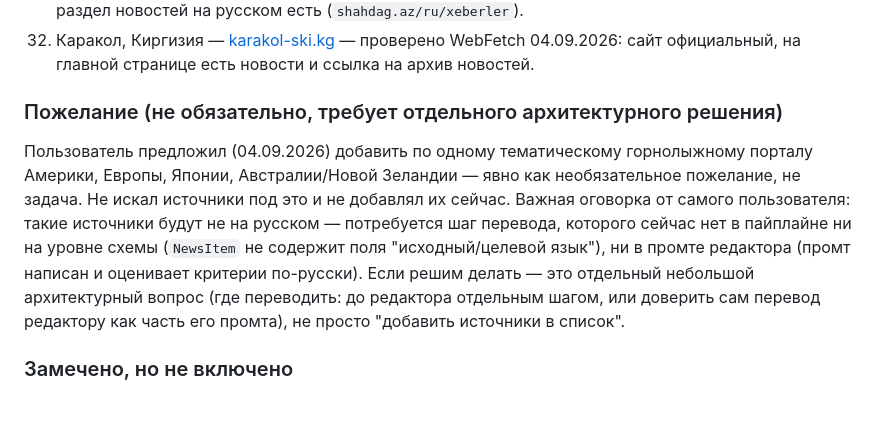
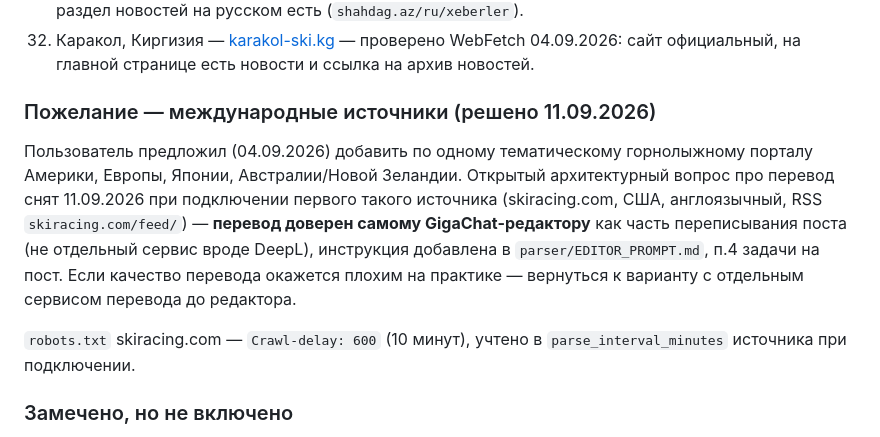
Before and after one commit to evgenymoyseenko-bot/skidi_news, a Markdown page: docs/SOURCES.md, the part around the change. Drawn GitHub-style; blank space fills up the shorter version.

```diff
--- a/docs/SOURCES.md
+++ b/docs/SOURCES.md
@@ -229,16 +229,18 @@
 32. Каракол, Киргизия — [karakol-ski.kg](https://www.karakol-ski.kg/) — проверено WebFetch
     04.09.2026: сайт официальный, на главной странице есть новости и ссылка на архив новостей.
 
-### Пожелание (не обязательно, требует отдельного архитектурного решения)
+### Пожелание — международные источники (решено 11.09.2026)
 
 Пользователь предложил (04.09.2026) добавить по одному тематическому горнолыжному порталу
-Америки, Европы, Японии, Австралии/Новой Зеландии — явно как необязательное пожелание, не
-задача. Не искал источники под это и не добавлял их сейчас. Важная оговорка от самого
-пользователя: такие источники будут не на русском — потребуется шаг перевода, которого сейчас
-нет в пайплайне ни на уровне схемы (`NewsItem` не содержит поля "исходный/целевой язык"), ни в
-промте редактора (промт написан и оценивает критерии по-русски). Если решим делать — это
-отдельный небольшой архитектурный вопрос (где переводить: до редактора отдельным шагом, или
-доверить сам перевод редактору как часть его промта), не просто "добавить источники в список".
+Америки, Европы, Японии, Австралии/Новой Зеландии. Открытый архитектурный вопрос про перевод
+снят 11.09.2026 при подключении первого такого источника (skiracing.com, США, англоязычный,
+RSS `skiracing.com/feed/`) — **перевод доверен самому GigaChat-редактору** как часть
+переписывания поста (не отдельный сервис вроде DeepL), инструкция добавлена в
+`parser/EDITOR_PROMPT.md`, п.4 задачи на пост. Если качество перевода окажется плохим на
+практике — вернуться к варианту с отдельным сервисом перевода до редактора.
+
+`robots.txt` skiracing.com — `Crawl-delay: 600` (10 минут), учтено в `parse_interval_minutes`
+источника при подключении.
 
 ### Замечено, но не включено
 
```
Also changed, not shown: parser/EDITOR_PROMPT.md (+18 -0 lines).
